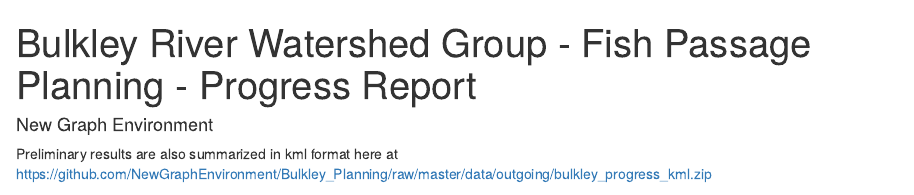
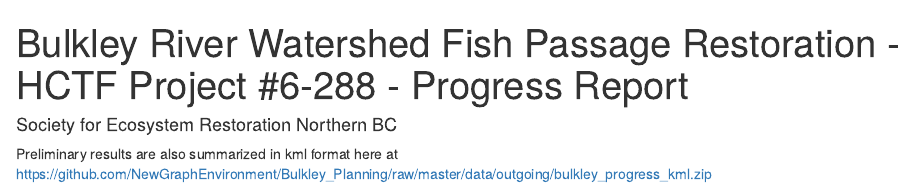
Before and after one commit to NewGraphEnvironment/Bulkley_Planning, an R Markdown document (report-progress.Rmd): the page in a window 1100 px wide, from its top. Rendered offline with R 4.5, knitr and Pandoc, with nearby package versions; some code elsewhere in the file could not run offline.

Commit message:
change website title

```diff
--- a/report-progress.Rmd
+++ b/report-progress.Rmd
@@ -1,6 +1,6 @@
 ---
-title: "Bulkley River Watershed Group - Fish Passage Planning - Progress Report"
-author: "New Graph Environment"
+title: "Bulkley River Watershed Fish Passage Restoration - HCTF Project #6-288 - Progress Report"
+author: "Society for Ecosystem Restoration Northern BC"
 date:
 output: html_document
 ---
```
Also changed, not shown: 6 other files.
